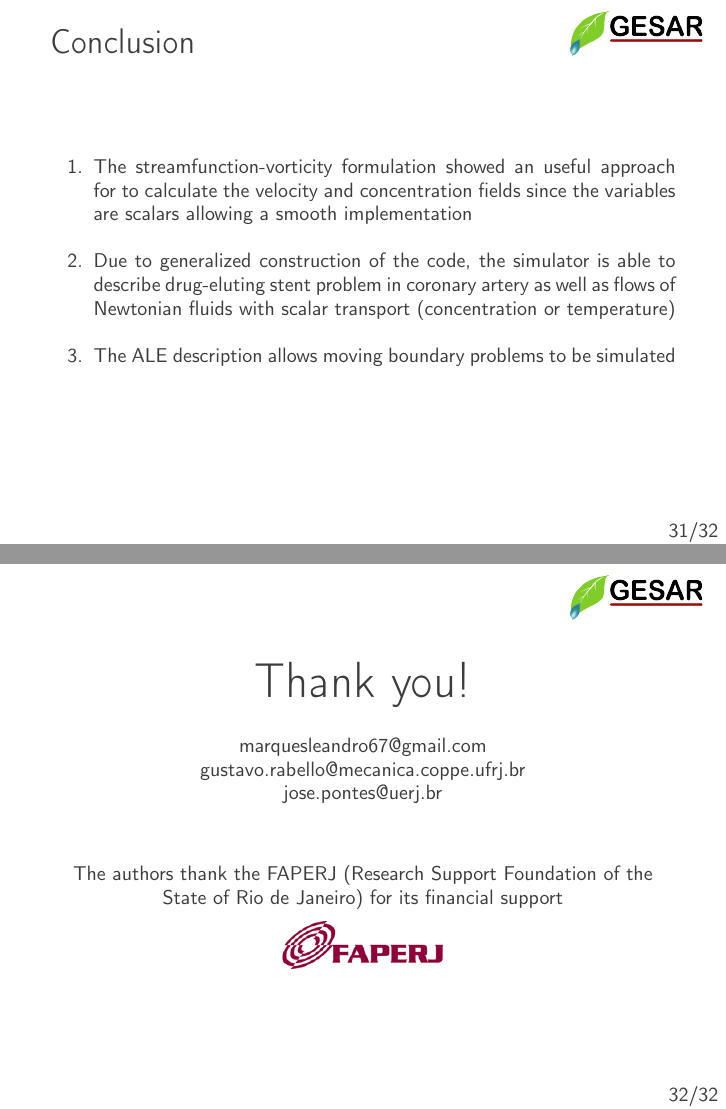
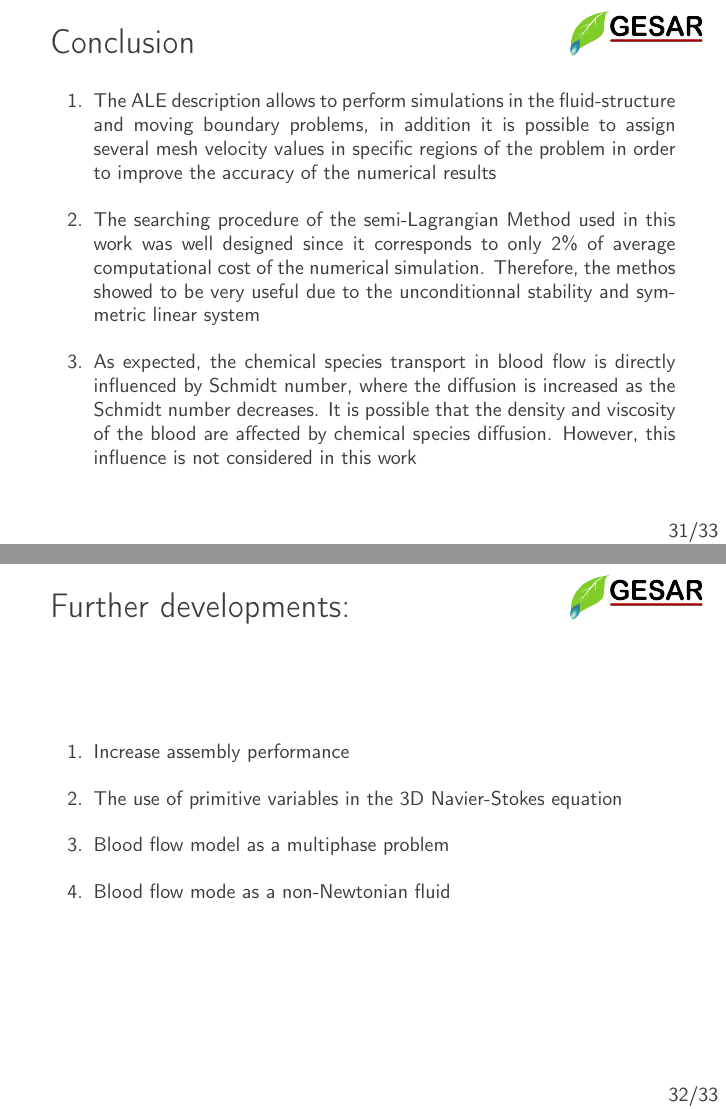
Before and after one commit to marquesleandro/MScPresentation, LaTeX slides (example.tex, which reads example_core.tex): pages 31 and 32 of 32 before the commit and pages 31 and 32 of 33 after it, joined at a grey line. Compiled offline with pdfLaTeX; an older LaTeX class or package is replaced by its successor.

Commit message:
laplacian smoothing working

```diff
--- a/example_core.tex
+++ b/example_core.tex
@@ -1888,24 +1892,76 @@ $Re=54.5$
 
 % \vspace{0.3cm}
 
- \item The streamfunction-vorticity formulation showed an useful approach for to calculate
-       the velocity and concentration fields since the variables are scalars allowing a
-       smooth implementation\\
+% \item The vorticity-streamfunction formulation in a 2D context showed an useful approach to calculate
+%       the velocity fields since the unknowns are scalars allowing a
+%       smooth implementation\\
+%
+% \vspace{0.3cm}
+%
+% \item Due to generalized construction of the code, the simulator is able to describe
+%       drug-eluting stent problem in coronary artery as well as flows of Newtonian fluids
+%       with scalar transport (concentration or temperature)\\
+%
+% \vspace{0.3cm}
+
+ \item The ALE description allows to perform simulations in the fluid-structure and moving boundary problems, in addition it is possible to assign
+several mesh velocity values in specific regions of the problem
+in order to improve the accuracy of the numerical results\\
 
  \vspace{0.3cm}
 
- \item Due to generalized construction of the code, the simulator is able to describe
-       drug-eluting stent problem in coronary artery as well as flows of Newtonian fluids
-       with scalar transport (concentration or temperature)\\
+ \item The searching procedure of the semi-Lagrangian Method
+used in this work
+was well designed since it corresponds to only 2\% of
+average computational cost of the numerical simulation.
+Therefore, the methos showed to be very useful
+ due to the unconditionnal stability and symmetric linear system\\
 
  \vspace{0.3cm}
 
- \item The ALE description allows moving boundary problems to be simulated
+ \item As expected, the chemical species transport in blood flow
+is directly influenced by Schmidt number, where the diffusion is
+increased as the Schmidt number decreases. It is possible that
+the density and viscosity of the blood are affected by
+chemical species diffusion. However, this influence is not considered
+in this work
+
 \end{enumerate}
 \end{frame}
 
 
 %%%%%%%%%%%%%%%%%%%%%%%%%%%%%%%%%%%%%%%%%%%%%%%%%%%%%%%%%%%%%%%%%%%%%%%%%%%%%%%%%%%%%%%%%%
+
+\begin{frame}
+ \frametitle{\LARGE Further developments:}
+ \vspace{-1cm}
+\begin{enumerate}
+ \justifying
+ \small
+% \item Was observed that the species transport in blood flow is directly influenced
+%       by drug used in stent production\\
+
+% \vspace{0.3cm}
+
+ \item Increase assembly performance\\
+
+ \vspace{0.3cm}
+
+ \item The use of primitive variables in the 3D Navier-Stokes equation \\
+
+ \vspace{0.3cm}
+
+ \item Blood flow model as a multiphase problem \\
+
+ \vspace{0.3cm}
+
+ \item Blood flow mode as a non-Newtonian fluid
+\end{enumerate}
+\end{frame}
+
+
+%%%%%%%%%%%%%%%%%%%%%%%%%%%%%%%%%%%%%%%%%%%%%%%%%%%%%%%%%%%%%%%%%%%%%%%%%%%%%%%%%%%%%%%%%%
+
 
 \iffalse
 \begin{frame}
@@ -1938,7 +1994,7 @@ $Re=54.5$
  \Huge Thank you!\\
  \vspace{0.5cm}
  \small marquesleandro67@gmail.com\\
- \small gustavo.rabello@mecanica.coppe.ufrj.br\\
+ \small gustavo.rabello@coppe.ufrj.br\\
  \small jose.pontes@uerj.br\\
  \vspace{1.0cm}
  \small The authors thank the FAPERJ (Research Support Foundation of the State of Rio de Janeiro)
```
Also changed, not shown: example.pdf, example_core.tex (34 more changed lines).
